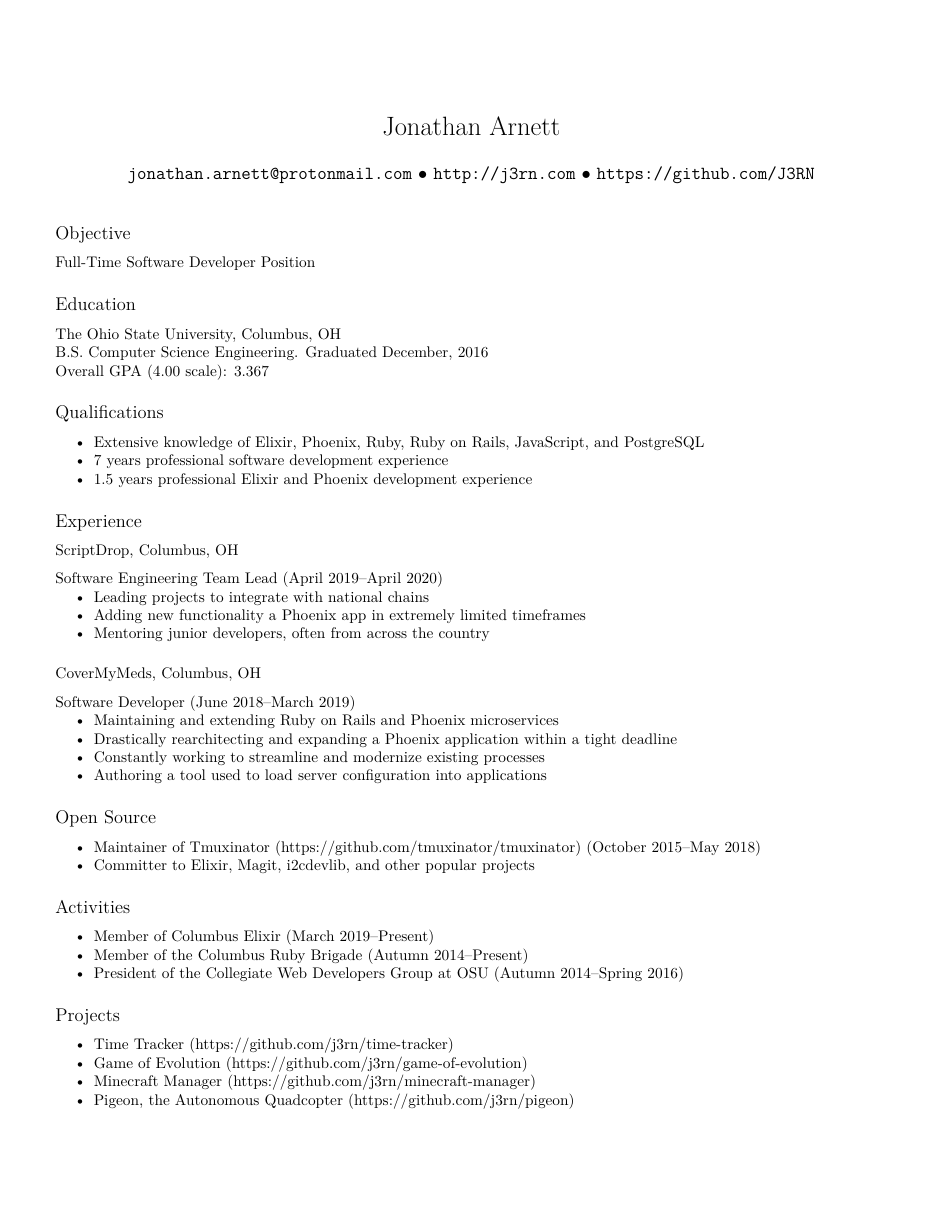
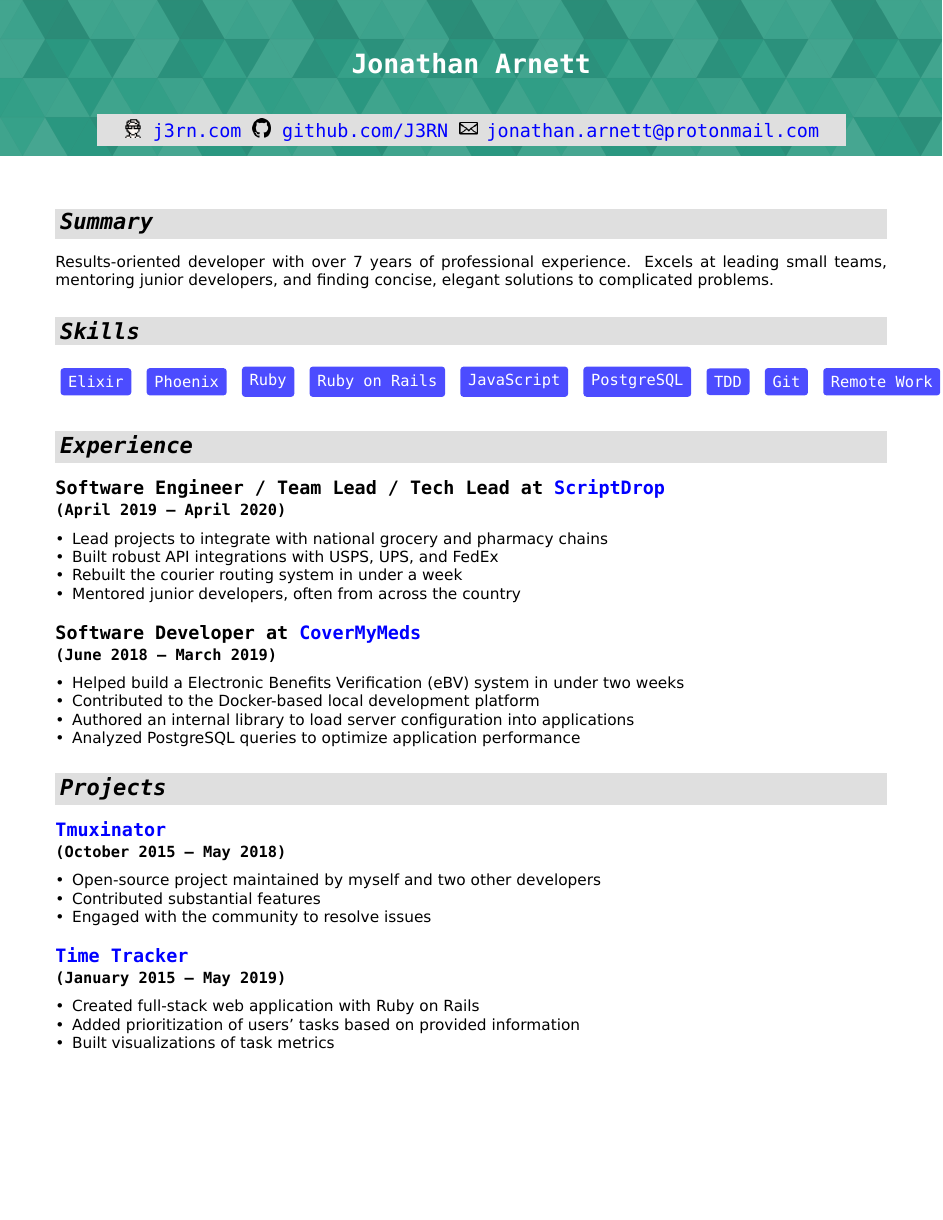
Before and after one commit to J3RN/resume, a LaTeX document (Arnett-Jonathan.tex): the whole page before the commit and page 1 of 2 after it. Compiled offline with XeLaTeX; a missing font is replaced by an installed copy or a similar font.

Commit message:
First pass (header to be revised)

```diff
--- a/Arnett-Jonathan.tex
+++ b/Arnett-Jonathan.tex
@@ -10,11 +47,34 @@
 
 \begin{document}
 \title{Jonathan Arnett}
-\author{\texttt{jonathan.arnett@protonmail.com} $\bullet$ \texttt{http://j3rn.com} $\bullet$ \texttt{https://github.com/J3RN}}
+\author{
+  \colorbox{lightgray!50}{
+    \texttt{
+      \includegraphics[height=12pt]{favicon.png}
+      \href{https://j3rn.com}{j3rn.com}
+      \includegraphics[height=12pt]{mark-github.png}
+      \href{https://github.com/J3RN}{github.com/J3RN}
+      \includegraphics[height=12pt]{mail.png}
+      \href{mailto:jonathan.arnett@protonmail.com}{jonathan.arnett@protonmail.com}
+    }
+  }
+}
 \date{}
 \maketitle
 
-\subsection*{Objective}
-Full-Time Software Developer Position
+\mysection{Summary}
 
-\subsection*{Education}
+Results-oriented developer with over 7 years of professional experience. Excels at leading small teams, mentoring junior developers, and finding concise, elegant solutions to complicated problems.
+
+\mysection{Skills}
+\begin{tikzpicture}[rounded corners=2pt]
+  \matrix[
+  nodes={rectangle, fill=blue!70, text=white, inner sep=5pt, font=\nodefont},
+  column sep=10pt
+  ]{
+    \node {Elixir}; &
+    \node {Phoenix}; &
+    \node {Ruby}; &
+    \node {Ruby on Rails}; &
+    \node {JavaScript}; &
+    \node {PostgreSQL}; &
@@ -21,52 +85,49 @@ Full-Time Software Developer Position
+\end{tikzpicture}
+
+\mysection{Experience}
+
+\subsection*{
+  Software Engineer / Team Lead / Tech Lead at \href{https://scriptdrop.co/}{ScriptDrop} \\
+  \normalsize{(April 2019 – April 2020)}
+}
+\begin{itemize}[leftmargin=.15in]
+\item Lead projects to integrate with national grocery and pharmacy chains
+\item Built robust API integrations with USPS, UPS, and FedEx
+\item Rebuilt the courier routing system in under a week
+\item Mentored junior developers, often from across the country
+\end{itemize}
+
+\subsection*{
+  Software Developer at \href{https://www.covermymeds.com/main/}{CoverMyMeds} \\
+  \normalsize{(June 2018 – March 2019)}
+}
+\begin{itemize}[leftmargin=.15in]
+\item Helped build a Electronic Benefits Verification (eBV) system in under two weeks
+\item Contributed to the Docker-based local development platform
+\item Authored an internal library to load server configuration into applications
+\item Analyzed PostgreSQL queries to optimize application performance
+\end{itemize}
+
+\mysection{Projects}
+\subsection*{\href{https://github.com/tmuxinator/tmuxinator}{Tmuxinator}\\ \normalsize{(October 2015 – May 2018)}}
+\begin{itemize}[leftmargin=.15in]
+\item Open-source project maintained by myself and two other developers
+\item Contributed substantial features
+\item Engaged with the community to resolve issues
+\end{itemize}
+
+\subsection*{\href{https://github.com/J3RN/time-tracker/}{Time Tracker} \\ \normalsize{(January 2015 – May 2019)}}
+\begin{itemize}[leftmargin=.15in]
+\item Created full-stack web application with Ruby on Rails
+\item Added prioritization of users' tasks based on provided information
+\item Built visualizations of task metrics
+\end{itemize}
+
+\subsection*{Contributor to \href{https://elixir-lang.org/}{Elixir}, \href{https://magit.vc/}{Magit}, \href{https://www.i2cdevlib.com/}{i2cdevlib}, and other popular open-source projects}
+
+\mysection{Education}
 The Ohio State University, Columbus, OH \\
 B.S. Computer Science Engineering. Graduated December, 2016 \\
-Overall GPA (4.00 scale): 3.367
-
-\subsection*{Qualifications}
-\begin{itemize}
-\item Extensive knowledge of Elixir, Phoenix, Ruby, Ruby on Rails, JavaScript, and PostgreSQL
-\item 7 years professional software development experience
-\item 1.5 years professional Elixir and Phoenix development experience
-\end{itemize}
-
-\subsection*{Experience}
-
-\subsubsection*{ScriptDrop, Columbus, OH}
-\paragraph{Software Engineering Team Lead (April 2019--April 2020)}
-\begin{itemize}
-\item Leading projects to integrate with national chains
-\item Adding new functionality a Phoenix app in extremely limited timeframes
-\item Mentoring junior developers, often from across the country
-\end{itemize}
-
-\subsubsection*{CoverMyMeds, Columbus, OH}
-\paragraph*{Software Developer (June 2018--March 2019)}
-\begin{itemize}
-\item Maintaining and extending Ruby on Rails and Phoenix microservices
-\item Drastically rearchitecting and expanding a Phoenix application within a tight deadline
-\item Constantly working to streamline and modernize existing processes
-\item Authoring a tool used to load server configuration into applications
-\end{itemize}
-
-\subsection*{Open Source}
-\begin{itemize}
-\item Maintainer of Tmuxinator (https://github.com/tmuxinator/tmuxinator) (October 2015--May 2018)
-\item Committer to Elixir, Magit, i2cdevlib, and other popular projects
-\end{itemize}
-
-\subsection*{Activities}
-\begin{itemize}
-\item Member of Columbus Elixir (March 2019--Present)
-\item Member of the Columbus Ruby Brigade (Autumn 2014--Present)
-\item President of the Collegiate Web Developers Group at OSU (Autumn 2014--Spring 2016)
-\end{itemize}
-
-\subsection*{Projects}
-\begin{itemize}
-\item Time Tracker (https://github.com/j3rn/time-tracker)
-\item Game of Evolution (https://github.com/j3rn/game-of-evolution)
-\item Minecraft Manager (https://github.com/j3rn/minecraft-manager)
-\item Pigeon, the Autonomous Quadcopter (https://github.com/j3rn/pigeon)
-\end{itemize}
+Overall GPA (4.00 scale): 3.4
 
 \end{document}
```
Also changed, not shown: images/background.png (added), images/favicon.png (added), images/mail.png (added), images/mark-github.png (added), Arnett-Jonathan.tex (45 more changed lines).
